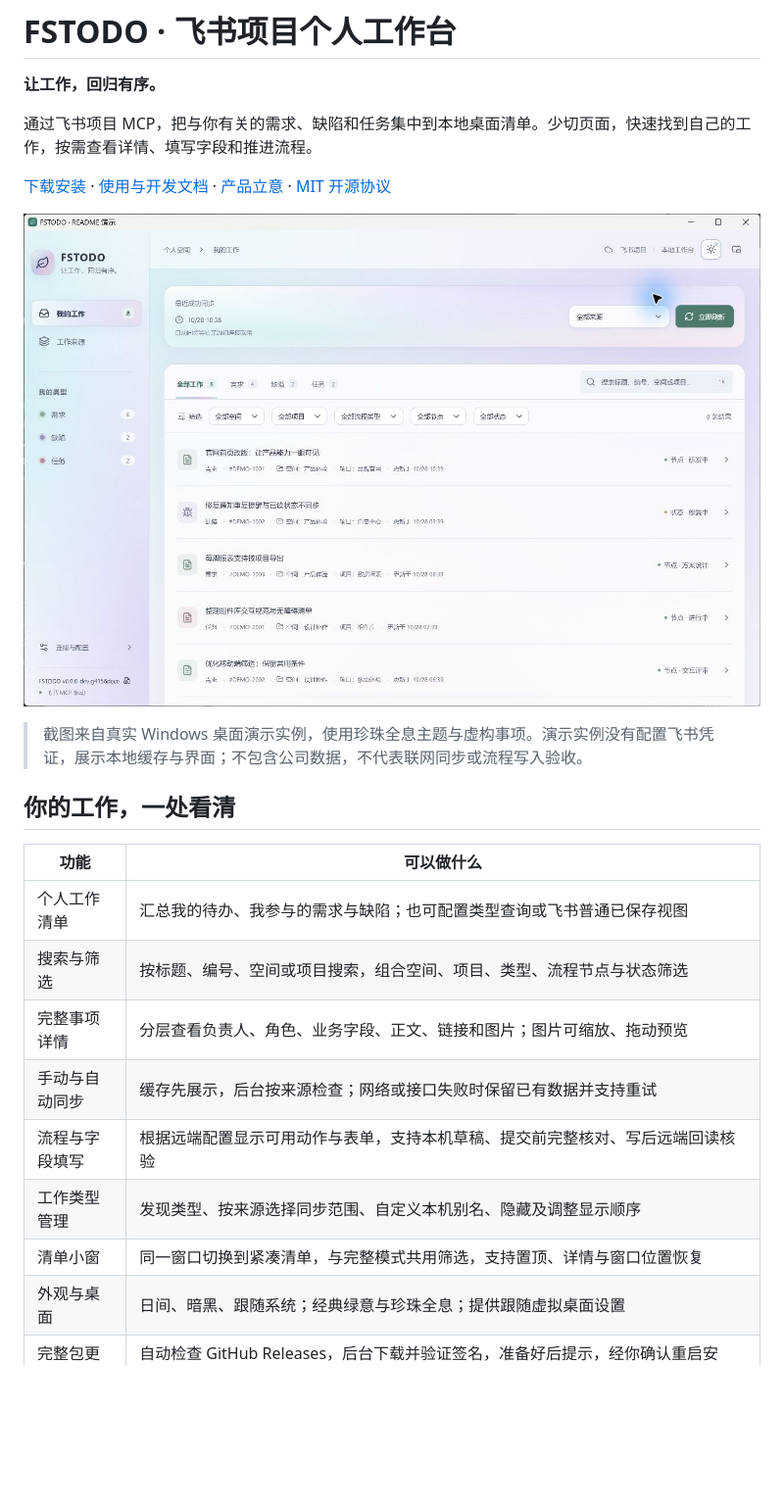
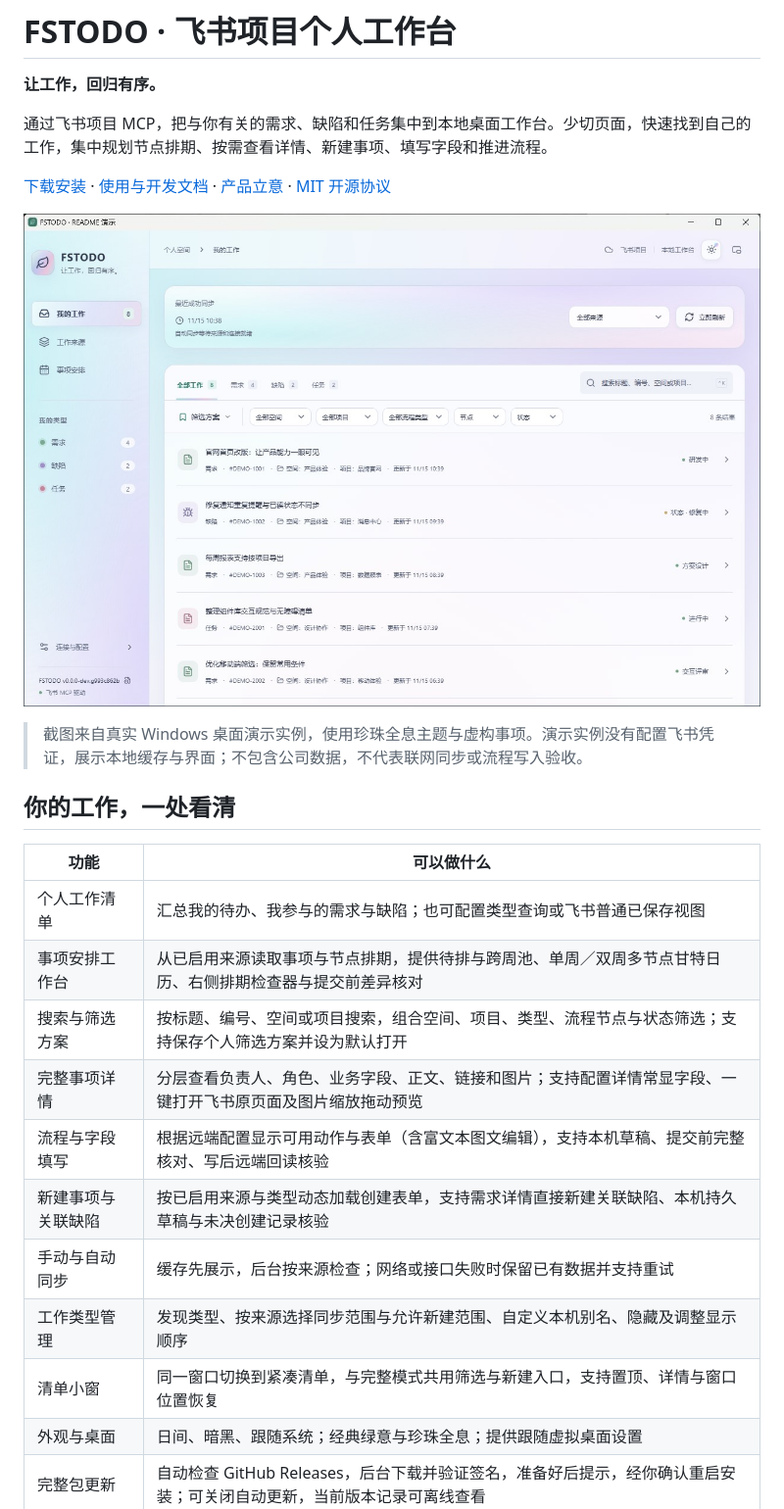
Before and after one commit to lihuabeass-art/feishu-project-mcp-workbench, a Markdown page: README.md, the part around one of its changes. Shown at 98% size. Drawn GitHub-style; pictures changed too: docs/images/workbench-holographic.png; blank space fills up the shorter version.

Commit message:
docs(README): 重点介绍事项安排工作台并更新软件演示截图
- 在首页功能总览中新增事项安排工作台，并补充筛选方案、新建事项与关联缺陷、常显字段等已交付能力说明

- 新增「事项安排：从个人待办直达节点排期」章节，重点介绍三栏排期工作台、多节点同排分轨、快捷落位及提交前二次确认

- 新增事项安排三栏工作台与排期变更核对弹窗截图，并同步更新完整工作台、工作来源与暗黑主题演示截图

```diff
--- a/README.md
+++ b/README.md
@@ -2,7 +2,7 @@
 
 **让工作，回归有序。**
 
-通过飞书项目 MCP，把与你有关的需求、缺陷和任务集中到本地桌面清单。少切页面，快速找到自己的工作，按需查看详情、填写字段和推进流程。
+通过飞书项目 MCP，把与你有关的需求、缺陷和任务集中到本地桌面工作台。少切页面，快速找到自己的工作，集中规划节点排期、按需查看详情、新建事项、填写字段和推进流程。
 
 [下载安装](https://github.com/lihuabeass-art/feishu-project-mcp-workbench/releases/latest) · [使用与开发文档](docs/README.md) · [产品立意](docs/design/产品定位与演进方向.md) · [MIT 开源协议](LICENSE)
 
@@ -15,12 +15,14 @@
 | 功能 | 可以做什么 |
 | --- | --- |
 | 个人工作清单 | 汇总我的待办、我参与的需求与缺陷；也可配置类型查询或飞书普通已保存视图 |
-| 搜索与筛选 | 按标题、编号、空间或项目搜索，组合空间、项目、类型、流程节点与状态筛选 |
-| 完整事项详情 | 分层查看负责人、角色、业务字段、正文、链接和图片；图片可缩放、拖动预览 |
+| 事项安排工作台 | 从已启用来源读取事项与节点排期，提供待排与跨周池、单周／双周多节点甘特日历、右侧排期检查器与提交前差异核对 |
+| 搜索与筛选方案 | 按标题、编号、空间或项目搜索，组合空间、项目、类型、流程节点与状态筛选；支持保存个人筛选方案并设为默认打开 |
+| 完整事项详情 | 分层查看负责人、角色、业务字段、正文、链接和图片；支持配置详情常显字段、一键打开飞书原页面及图片缩放拖动预览 |
+| 流程与字段填写 | 根据远端配置显示可用动作与表单（含富文本图文编辑），支持本机草稿、提交前完整核对、写后远端回读核验 |
+| 新建事项与关联缺陷 | 按已启用来源与类型动态加载创建表单，支持需求详情直接新建关联缺陷、本机持久草稿与未决创建记录核验 |
 | 手动与自动同步 | 缓存先展示，后台按来源检查；网络或接口失败时保留已有数据并支持重试 |
-| 流程与字段填写 | 根据远端配置显示可用动作与表单，支持本机草稿、提交前完整核对、写后远端回读核验 |
-| 工作类型管理 | 发现类型、按来源选择同步范围、自定义本机别名、隐藏及调整显示顺序 |
-| 清单小窗 | 同一窗口切换到紧凑清单，与完整模式共用筛选，支持置顶、详情与窗口位置恢复 |
+| 工作类型管理 | 发现类型、按来源选择同步范围与允许新建范围、自定义本机别名、隐藏及调整显示顺序 |
+| 清单小窗 | 同一窗口切换到紧凑清单，与完整模式共用筛选与新建入口，支持置顶、详情与窗口位置恢复 |
 | 外观与桌面 | 日间、暗黑、跟随系统；经典绿意与珍珠全息；提供跟随虚拟桌面设置 |
 | 完整包更新 | 自动检查 GitHub Releases，后台下载并验证签名，准备好后提示，经你确认重启安装；可关闭自动更新，当前版本记录可离线查看 |
 
```
Also changed, not shown: other parts of README.md (+15 -0 lines), docs/images/schedule-holographic.png (added), docs/images/schedule-review-holographic.png (added), docs/images/sources-holographic.png, docs/images/workbench-dark-holographic.png.
